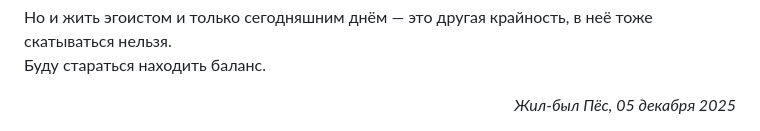
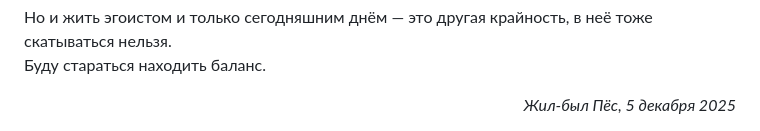
Before and after one commit to dmvProjects/dmv, a Markdown page: content/Всё, что есть/Довольствоваться малым.md, the part around the change. GitHub-like rendering.

```diff
--- a/content/Всё, что есть/Довольствоваться малым.md
+++ b/content/Всё, что есть/Довольствоваться малым.md
@@ -19,4 +19,4 @@ ___
 Но и жить эгоистом и только сегодняшним днём — это другая крайность, в неё тоже скатываться нельзя.
 Буду стараться находить баланс.
 
-<div align="right"><em>Жил-был Пёс, 05 декабря 2025</em></div>
+<div align="right"><em>Жил-был Пёс, 5 декабря 2025</em></div>
```
Also changed, not shown: content/Всё, что есть/Про профессиональных мам.md (+5 -3 lines).
